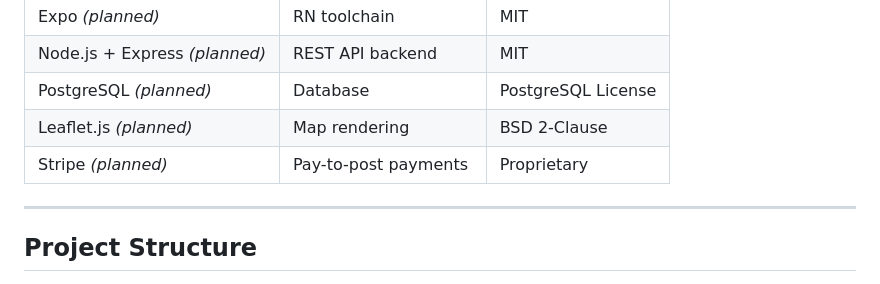
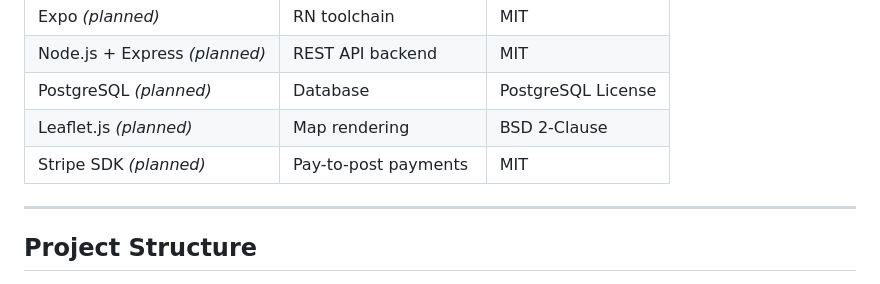
Before and after one commit to aaronc2215/vybe-mvp, a Markdown page: README.md, the part around the change. GitHub-like rendering.

Commit message:
Update Planned ToolsREADME.md

```diff
--- a/README.md
+++ b/README.md
@@ -87,7 +87,7 @@ Hosts fill in event details and pay to publish.
 | Node.js + Express *(planned)* | REST API backend | MIT |
 | PostgreSQL *(planned)* | Database | PostgreSQL License |
 | Leaflet.js *(planned)* | Map rendering | BSD 2-Clause |
-| Stripe *(planned)* | Pay-to-post payments | Proprietary |
+| Stripe SDK *(planned)* | Pay-to-post payments | MIT |
 
 ---
 
```
